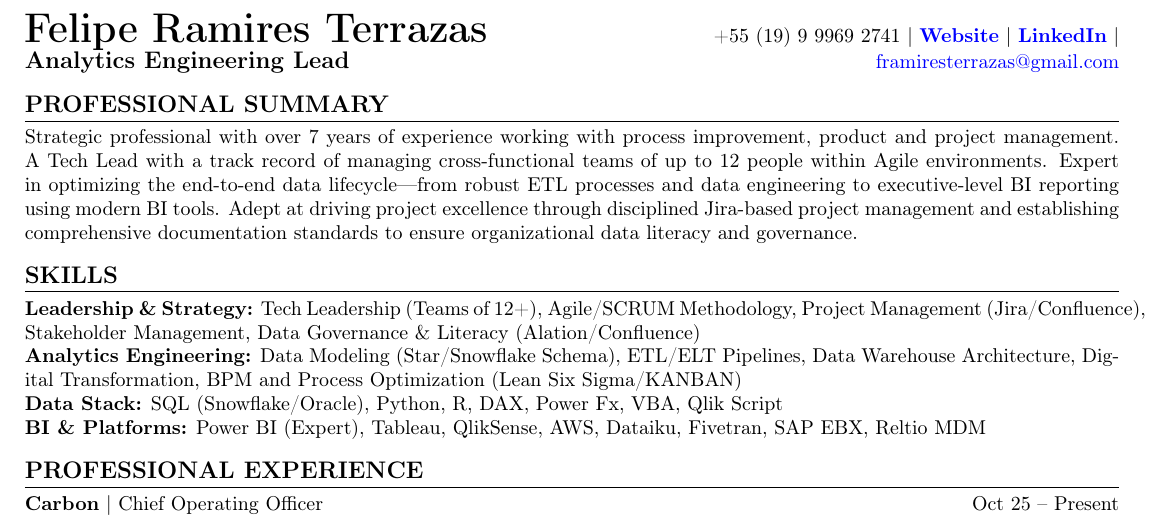
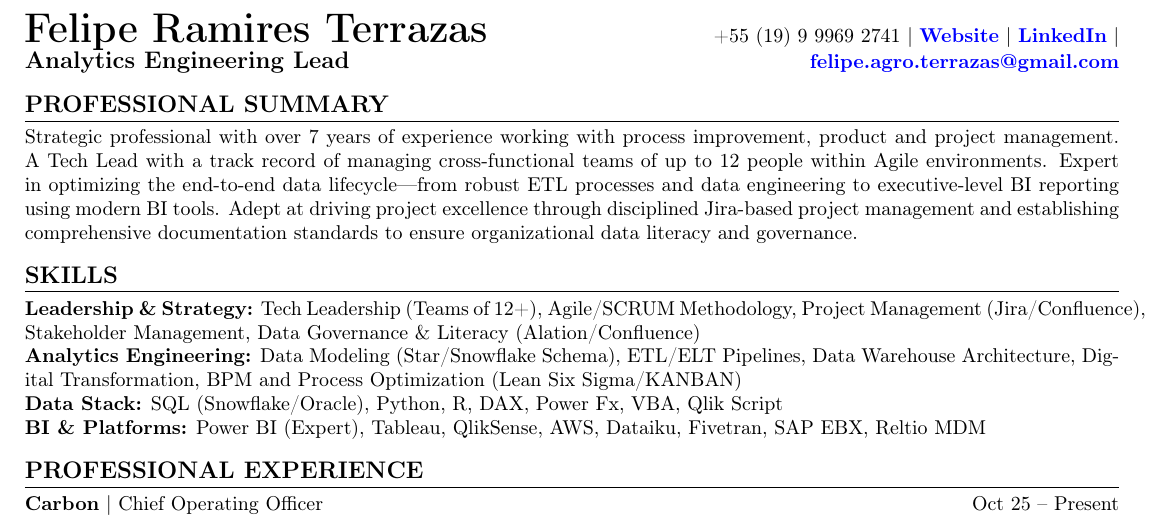
Before and after one commit to FelipeRamiresTerrazas/cv, a LaTeX CV (cv_analytics_eng_lead.tex): part of the page, cut so that both start at the same text. Compiled offline with pdfLaTeX.

Commit message:
Update contact information and professional summary in CV

```diff
--- a/cv_analytics_eng_lead.tex
+++ b/cv_analytics_eng_lead.tex
@@ -24,9 +24,9 @@
 	\pagestyle{empty}
 
 	% --- SPLIT HEADER ---
-	\noindent {\huge \textbf{Felipe Ramires Terrazas}} \hfill +55 (19) 9 9969 2741 | \href{https://yourwebsite.com}{\textbf{Website}} | \href{https://www.linkedin.com/in/felipe-ramires-terrazas/}{\textbf{LinkedIn}} |
+	\noindent {\huge \textbf{Felipe Ramires Terrazas}} \hfill +55 (19) 9 9969 2741 | \href{https://feliperamiresterrazas.github.io/professionalwebsite/}{\textbf{Website}} | \href{https://www.linkedin.com/in/felipe-ramires-terrazas/}{\textbf{LinkedIn}} |
  \\
-	\noindent {\large \textbf{Analytics Engineering  Lead}} \hfill 	\href{mailto:framiresterrazas@gmail.com}{framiresterrazas@gmail.com}
+	\noindent {\large \textbf{Analytics Engineering  Lead}} \hfill 	\href{mailto:felipe.agro.terrazas@gmail.com}{\textbf{felipe.agro.terrazas@gmail.com}}
 
 	% Professional Summary
 	\section*{PROFESSIONAL SUMMARY}
```
Also changed, not shown: cv_analytics_eng_lead.pdf.
